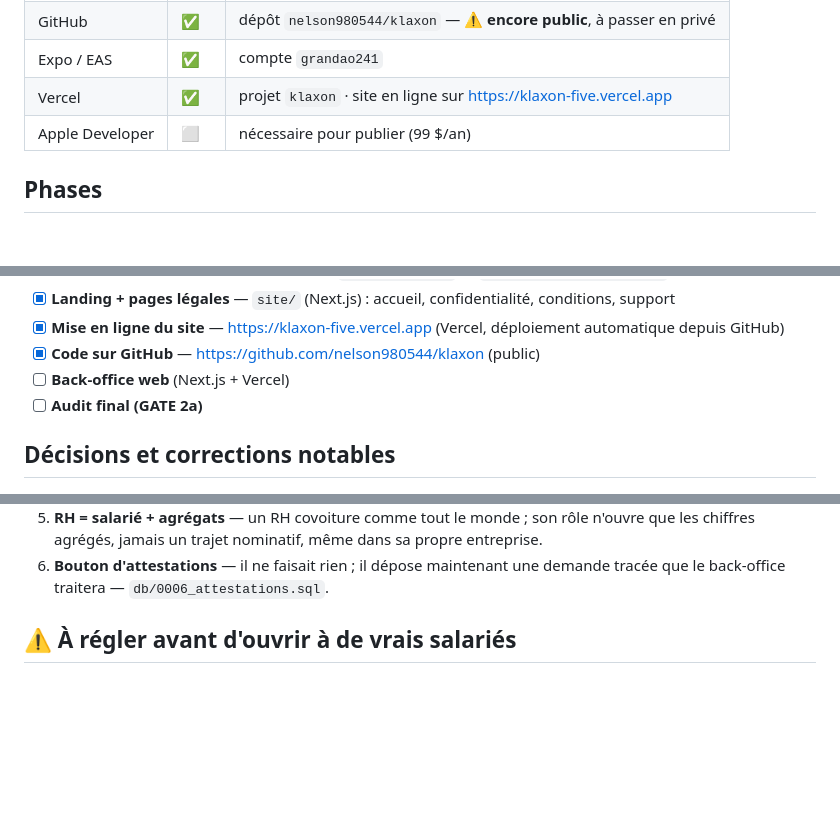
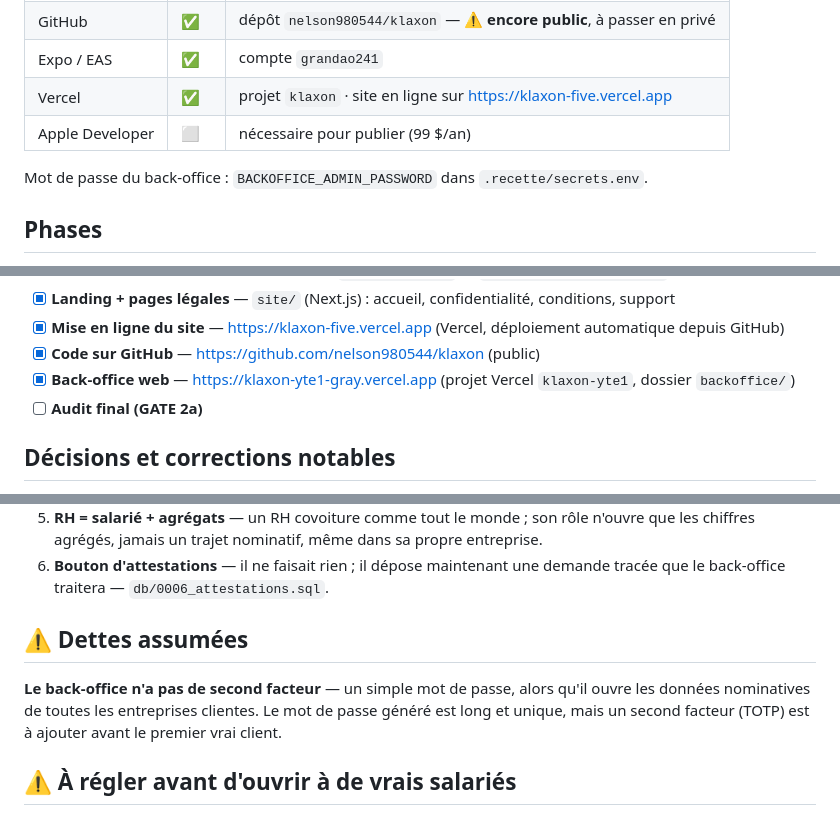
Before and after one commit to nelson980544/klaxon, a Markdown page: PROGRESS.md, 3 parts joined by grey strips. Rendered like a GitHub page; blank space fills up the shorter version.

Commit message:
Back-office en ligne
Co-Authored-By: Claude Opus 5 <noreply@anthropic.com>

```diff
--- a/PROGRESS.md
+++ b/PROGRESS.md
@@ -11,6 +11,8 @@ Journal de construction. Reprenable : chaque phase est idempotente, on peut la r
 | Expo / EAS | ✅ | compte `grandao241` |
 | Vercel | ✅ | projet `klaxon` · site en ligne sur https://klaxon-five.vercel.app |
 | Apple Developer | ⬜ | nécessaire pour publier (99 $/an) |
+
+Mot de passe du back-office : `BACKOFFICE_ADMIN_PASSWORD` dans `.recette/secrets.env`.
 
 ## Phases
 
@@ -28,7 +30,7 @@ Journal de construction. Reprenable : chaque phase est idempotente, on peut la r
 - [x] **Landing + pages légales** — `site/` (Next.js) : accueil, confidentialité, conditions, support
 - [x] **Mise en ligne du site** — https://klaxon-five.vercel.app (Vercel, déploiement automatique depuis GitHub)
 - [x] **Code sur GitHub** — https://github.com/nelson980544/klaxon (public)
-- [ ] **Back-office web** (Next.js + Vercel)
+- [x] **Back-office web** — https://klaxon-yte1-gray.vercel.app (projet Vercel `klaxon-yte1`, dossier `backoffice/`)
 - [ ] **Audit final (GATE 2a)**
 
 ## Décisions et corrections notables
@@ -47,6 +49,12 @@ Journal de construction. Reprenable : chaque phase est idempotente, on peut la r
    chiffres agrégés, jamais un trajet nominatif, même dans sa propre entreprise.
 6. **Bouton d'attestations** — il ne faisait rien ; il dépose maintenant une demande tracée que le
    back-office traitera — `db/0006_attestations.sql`.
+
+## ⚠️ Dettes assumées
+
+**Le back-office n'a pas de second facteur** — un simple mot de passe, alors qu'il ouvre les données
+nominatives de toutes les entreprises clientes. Le mot de passe généré est long et unique, mais un
+second facteur (TOTP) est à ajouter avant le premier vrai client.
 
 ## ⚠️ À régler avant d'ouvrir à de vrais salariés
 
```
